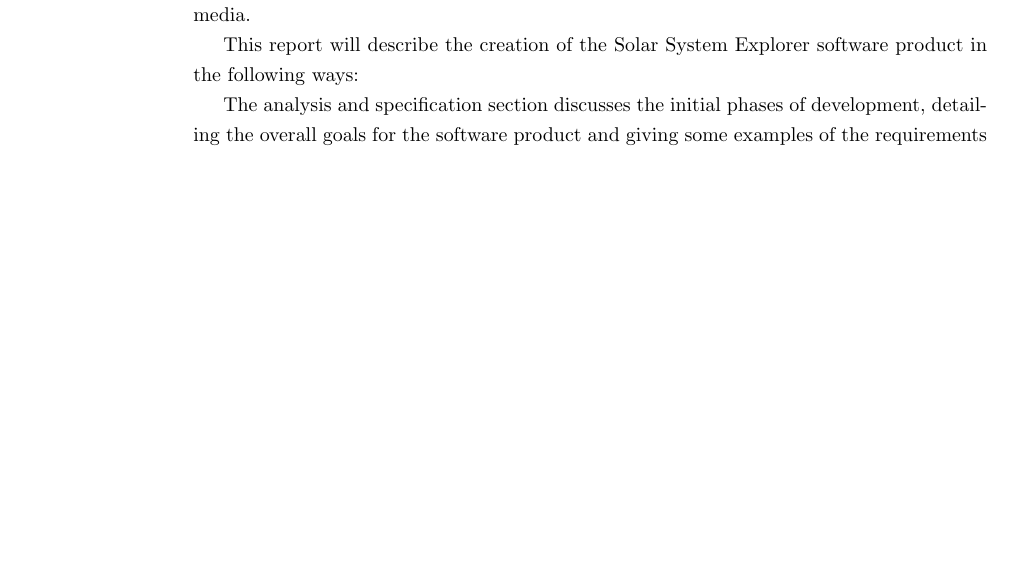
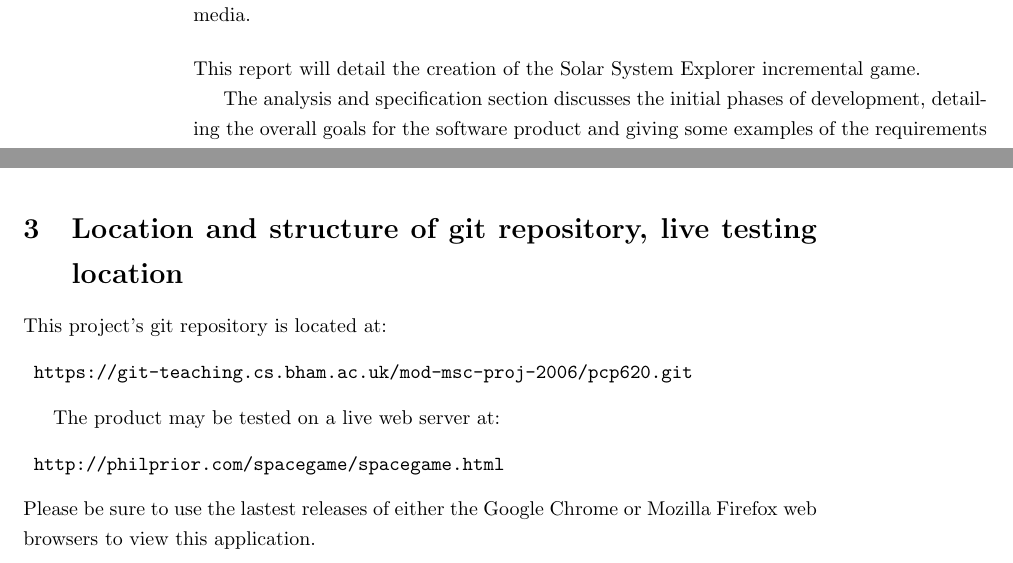
Before and after one commit to philprior/spacegame, a LaTeX thesis (report/pcp620_report_2017.tex): part of page 9 of 39 before the commit and two parts of pages 9 and 38 of 39 after it, the two joined at a grey line, cut so that both start at the same text, the shorter picture padded with empty space. Compiled offline with pdfLaTeX.

Commit message:
report backup

```diff
--- a/report/pcp620_report_2017.tex
+++ b/report/pcp620_report_2017.tex
@@ -70,7 +68,9 @@
 
 Such a product is simple enough for the core mechanics to have been achievable within the timeframe of this project whilst also providing an opportunity to address the issue of realistic representation. It is not expected that any product would be able to give a completely realistic model of a detailed astrophysics problem, but some degree of relative realism could be attained that goes beyond the usual fare in this genre of entertainment media.
 
-This report will describe the creation of the Solar System Explorer software product in the following ways:
+\bigskip
+\noindent
+This report will detail the creation of the Solar System Explorer incremental game.
 
 The analysis and specification section discusses the initial phases of development, detailing the overall goals for the software product and giving some examples of the requirements that formed the basis for the direction of the product's development.
 
@@ -605,6 +605,20 @@
 THE SOFTWARE.
 \end{verbatim}
 
+\section{Location and structure of git repository, live testing location}
+
+This project's git repository is located at:
+\begin{verbatim}
+	https://git-teaching.cs.bham.ac.uk/mod-msc-proj-2006/pcp620.git
+\end{verbatim}
+
+The product may be tested on a live web server at:
+\begin{verbatim}
+	http://philprior.com/spacegame/spacegame.html
+\end{verbatim}
+Please be sure to use the lastest releases of either the Google Chrome or Mozilla Firefox web browsers to view this application.
+
+
 \declaration
 
 \end{document}
```
Also changed, not shown: report/pcp620_report_2017.pdf, report/pcp620_report_2017.tex (6 more changed lines), 4 other files.
